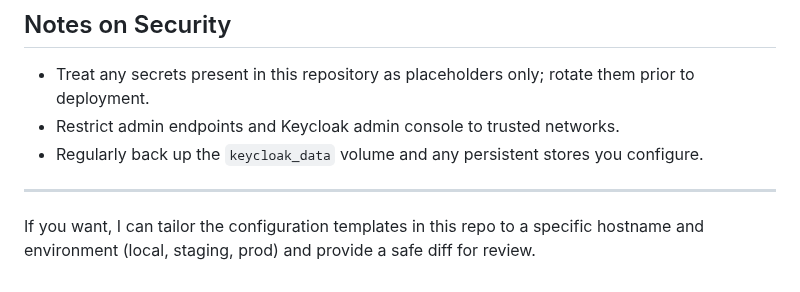
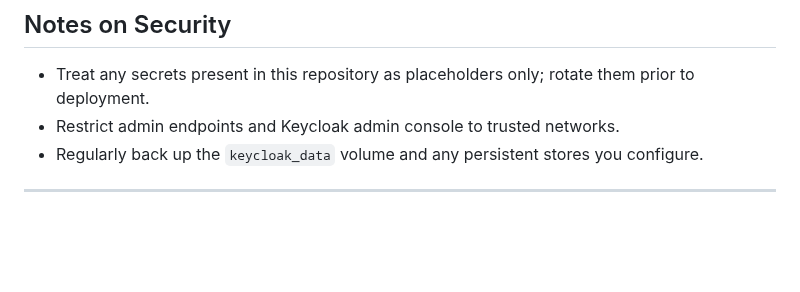
Before and after one commit to mihailsgo/ps-app-cloud-deployment, a Markdown page: README.md, the part around the change. GitHub-like rendering; blank space fills up the shorter version.

Commit message:
Remove note on configuration templates customization
Removed unnecessary note about tailoring configuration templates.

```diff
--- a/README.md
+++ b/README.md
@@ -291,5 +291,3 @@ docker compose ps
 - Regularly back up the `keycloak_data` volume and any persistent stores you configure.
 
 ---
-
-If you want, I can tailor the configuration templates in this repo to a specific hostname and environment (local, staging, prod) and provide a safe diff for review.
```
